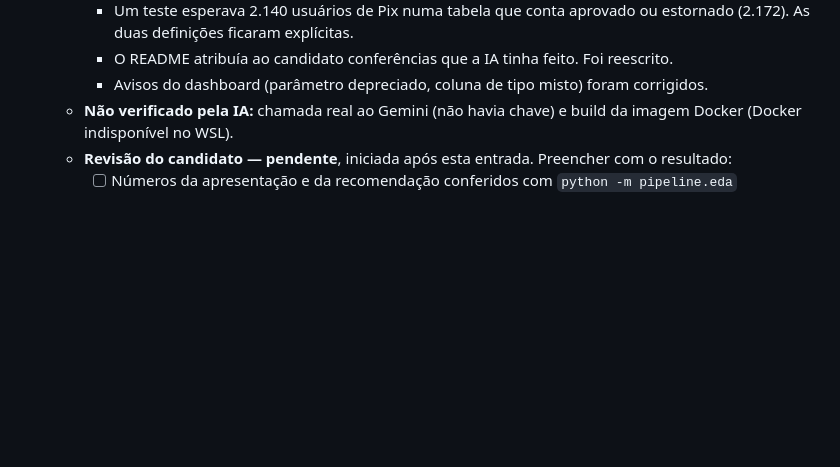
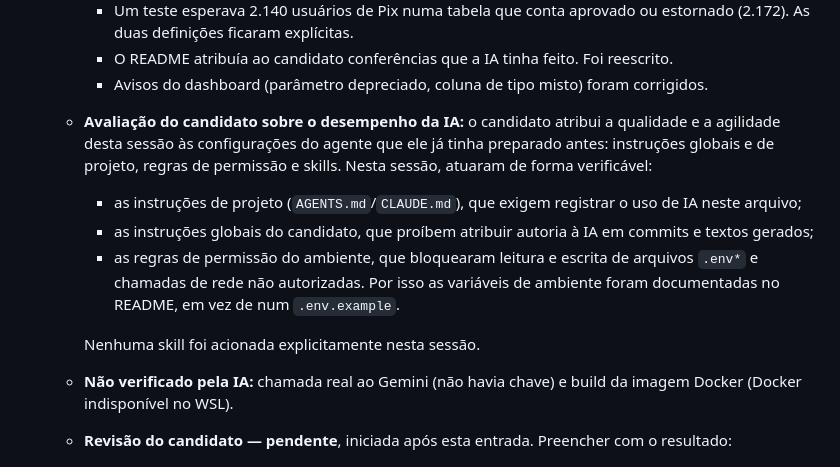
Before and after one commit to Leo-moretti/case-brain-leonardo-moretti, a Markdown page: AI_LOG.md, the part around the change. Rendered like a GitHub page; blank space fills up the shorter version.

Commit message:
AI_LOG: avaliação do candidato sobre configurações do agente

```diff
--- a/AI_LOG.md
+++ b/AI_LOG.md
@@ -42,6 +42,12 @@ Uma entrada por sessão, da mais antiga para a mais recente. Formato e regras em
     - Um teste esperava 2.140 usuários de Pix numa tabela que conta aprovado ou estornado (2.172). As duas definições ficaram explícitas.
     - O README atribuía ao candidato conferências que a IA tinha feito. Foi reescrito.
     - Avisos do dashboard (parâmetro depreciado, coluna de tipo misto) foram corrigidos.
+  - **Avaliação do candidato sobre o desempenho da IA:** o candidato atribui a qualidade e a agilidade desta sessão às configurações do agente que ele já tinha preparado antes: instruções globais e de projeto, regras de permissão e skills. Nesta sessão, atuaram de forma verificável:
+    - as instruções de projeto (`AGENTS.md`/`CLAUDE.md`), que exigem registrar o uso de IA neste arquivo;
+    - as instruções globais do candidato, que proíbem atribuir autoria à IA em commits e textos gerados;
+    - as regras de permissão do ambiente, que bloquearam leitura e escrita de arquivos `.env*` e chamadas de rede não autorizadas. Por isso as variáveis de ambiente foram documentadas no README, em vez de num `.env.example`.
+
+    Nenhuma skill foi acionada explicitamente nesta sessão.
   - **Não verificado pela IA:** chamada real ao Gemini (não havia chave) e build da imagem Docker (Docker indisponível no WSL).
   - **Revisão do candidato — pendente**, iniciada após esta entrada. Preencher com o resultado:
     - [ ] Números da apresentação e da recomendação conferidos com `python -m pipeline.eda`
```
